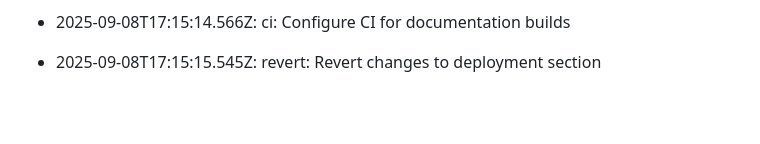
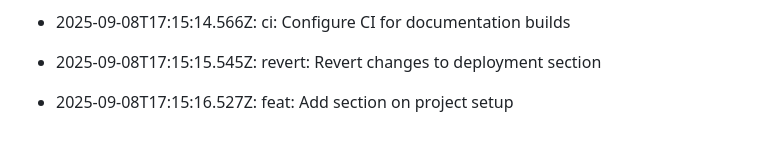
Before and after one commit to utkarsh232005/Utkarsh-portfolio, a Markdown page: README.md, the part around the change. Drawn GitHub-style; blank space fills up the shorter version.

Commit message:
feat: Add section on project setup

```diff
--- a/README.md
+++ b/README.md
@@ -432,3 +432,5 @@ This log is automatically generated by GitAutomator.
 - 2025-09-08T17:15:14.566Z: ci: Configure CI for documentation builds
 
 - 2025-09-08T17:15:15.545Z: revert: Revert changes to deployment section
+
+- 2025-09-08T17:15:16.527Z: feat: Add section on project setup
```
